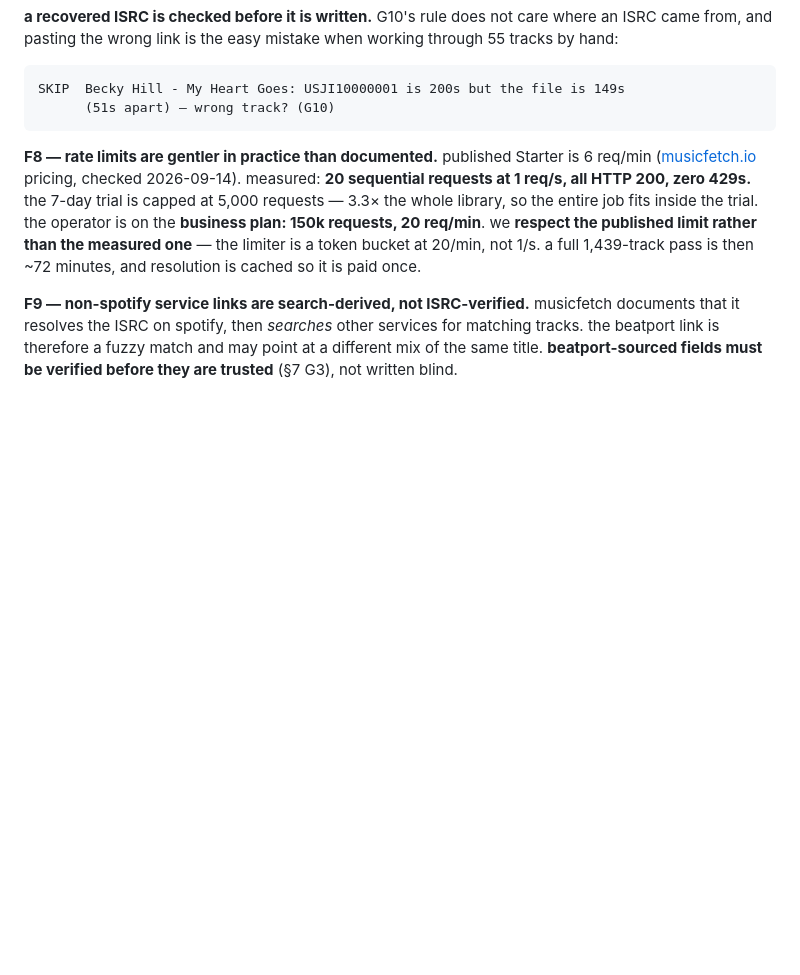
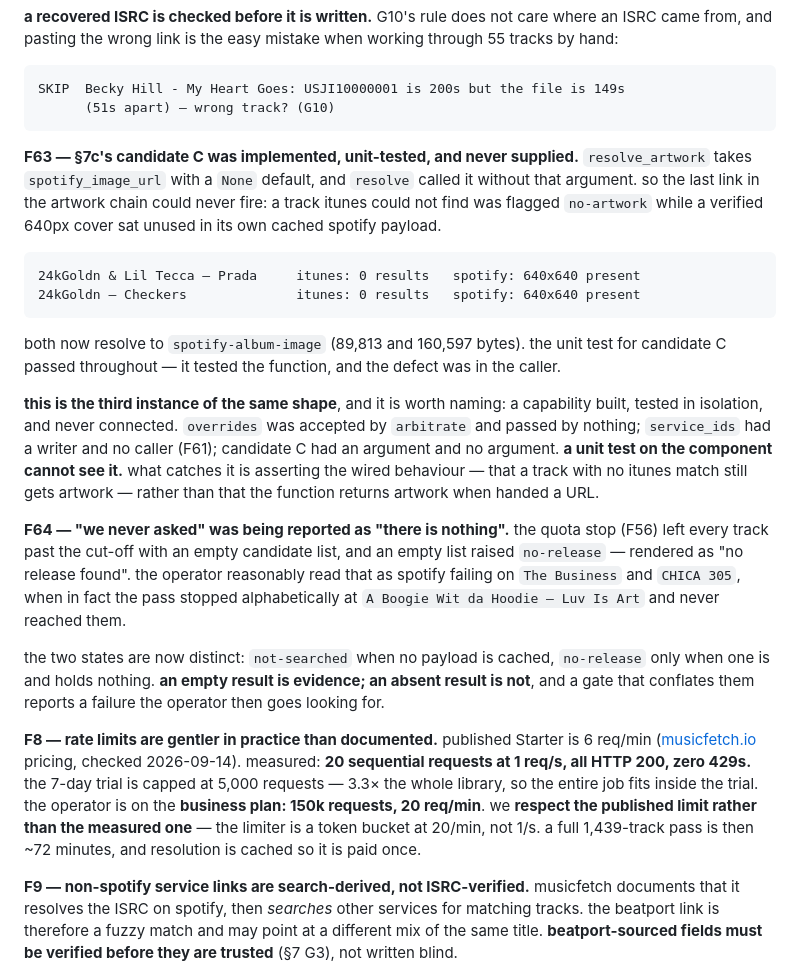
Before and after one commit to stixvish/music-metadata, a Markdown page: SPEC.md, the part around the change. Rendered like a GitHub page; blank space fills up the shorter version.

Commit message:
docs(spec): record the unwired-capability defects

````diff
--- a/SPEC.md
+++ b/SPEC.md
@@ -1574,6 +1574,41 @@ working through 55 tracks by hand:
 SKIP  Becky Hill - My Heart Goes: USJI10000001 is 200s but the file is 149s
       (51s apart) — wrong track? (G10)
 ```
+
+**F63 — §7c's candidate C was implemented, unit-tested, and never supplied.**
+`resolve_artwork` takes `spotify_image_url` with a `None` default, and `resolve`
+called it without that argument. so the last link in the artwork chain could
+never fire: a track itunes could not find was flagged `no-artwork` while a
+verified 640px cover sat unused in its own cached spotify payload.
+
+```text
+24kGoldn & Lil Tecca — Prada     itunes: 0 results   spotify: 640x640 present
+24kGoldn — Checkers              itunes: 0 results   spotify: 640x640 present
+```
+
+both now resolve to `spotify-album-image` (89,813 and 160,597 bytes). the unit
+test for candidate C passed throughout — it tested the function, and the defect
+was in the caller.
+
+**this is the third instance of the same shape**, and it is worth naming: a
+capability built, tested in isolation, and never connected. `overrides` was
+accepted by `arbitrate` and passed by nothing; `service_ids` had a writer and no
+caller (F61); candidate C had an argument and no argument. **a unit test on the
+component cannot see it.** what catches it is asserting the wired behaviour —
+that a track with no itunes match still gets artwork — rather than that the
+function returns artwork when handed a URL.
+
+**F64 — "we never asked" was being reported as "there is nothing".** the quota
+stop (F56) left every track past the cut-off with an empty candidate list, and
+an empty list raised `no-release` — rendered as "no release found". the operator
+reasonably read that as spotify failing on `The Business` and `CHICA 305`, when
+in fact the pass stopped alphabetically at `A Boogie Wit da Hoodie — Luv Is Art`
+and never reached them.
+
+the two states are now distinct: `not-searched` when no payload is cached,
+`no-release` only when one is and holds nothing. **an empty result is evidence;
+an absent result is not**, and a gate that conflates them reports a failure the
+operator then goes looking for.
 
 **F8 — rate limits are gentler in practice than documented.**
 published Starter is 6 req/min ([musicfetch.io](https://musicfetch.io/) pricing,
````
